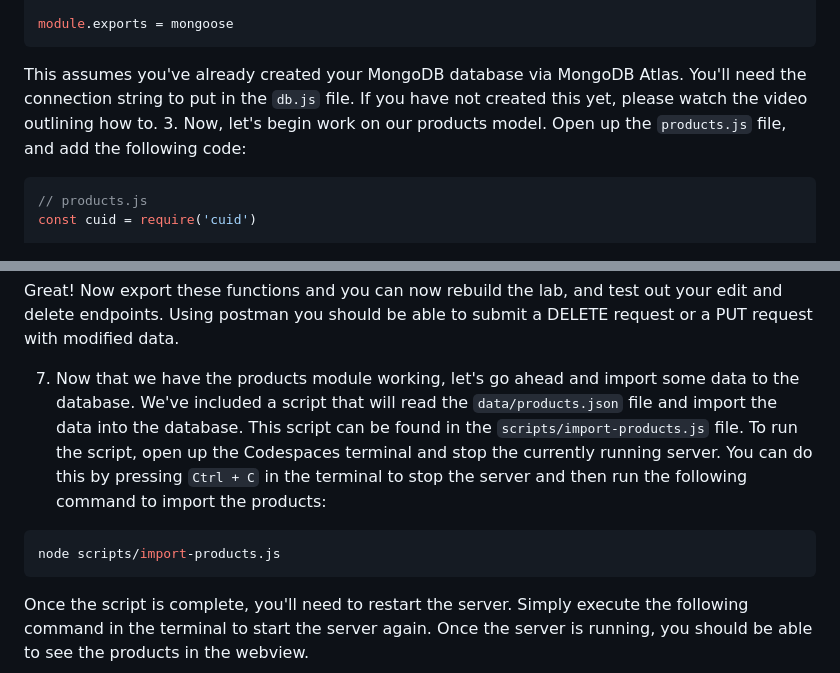
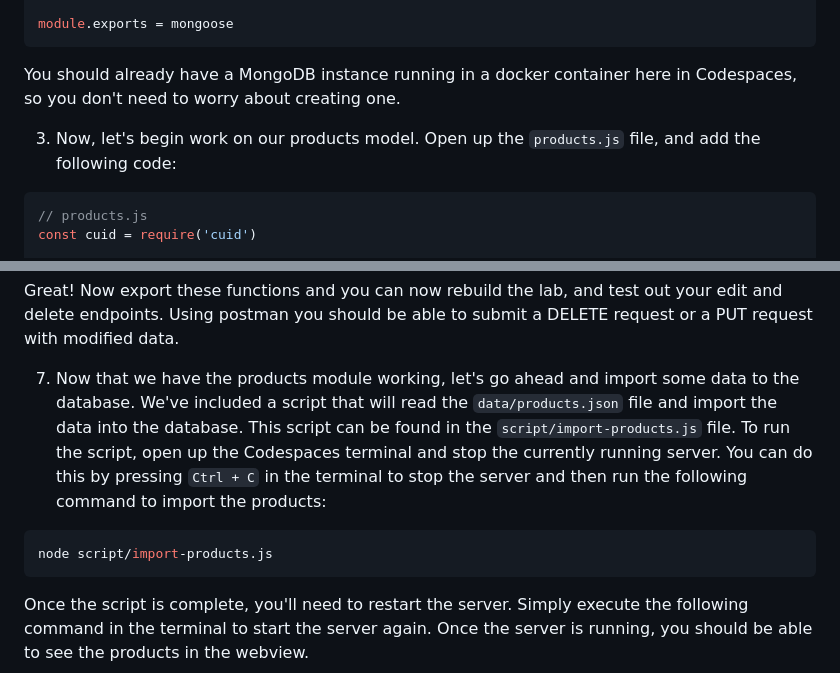
Before and after one commit to yuvaraj55555/yuvaraj-is-5600-week-05, a Markdown page: README.md, 2 parts joined by grey strips. Rendered like a GitHub page.

````diff
--- a/README.md
+++ b/README.md
@@ -62,7 +62,8 @@ mongoose.connect(
 module.exports = mongoose
 ```
 
-This assumes you've already created your MongoDB database via MongoDB Atlas. You'll need the connection string to put in the `db.js` file. If you have not created this yet, please watch the video outlining how to.
+You should already have a MongoDB instance running in a docker container here in Codespaces, so you don't need to worry about creating one.
+
 3. Now, let's begin work on our products model. Open up the `products.js` file, and add the following code:
 
 ```js
@@ -238,10 +239,10 @@ async function destroy (_id) {
 
 Great! Now export these functions and you can now rebuild the lab, and test out your edit and delete endpoints. Using postman you should be able to submit a DELETE request or a PUT request with modified data.
 
-7. Now that we have the products module working, let's go ahead and import some data to the database. We've included a script that will read the `data/products.json` file and import the data into the database. This script can be found in the `scripts/import-products.js` file. To run the script, open up the Codespaces terminal and stop the currently running server. You can do this by pressing `Ctrl + C` in the terminal to stop the server and then run the following command to import the products:
+7. Now that we have the products module working, let's go ahead and import some data to the database. We've included a script that will read the `data/products.json` file and import the data into the database. This script can be found in the `script/import-products.js` file. To run the script, open up the Codespaces terminal and stop the currently running server. You can do this by pressing `Ctrl + C` in the terminal to stop the server and then run the following command to import the products:
 
 ```bash
-node scripts/import-products.js
+node script/import-products.js
 ```
 
 Once the script is complete, you'll need to restart the server. Simply execute the following command in the terminal to start the server again. Once the server is running, you should be able to see the products in the webview.
````
